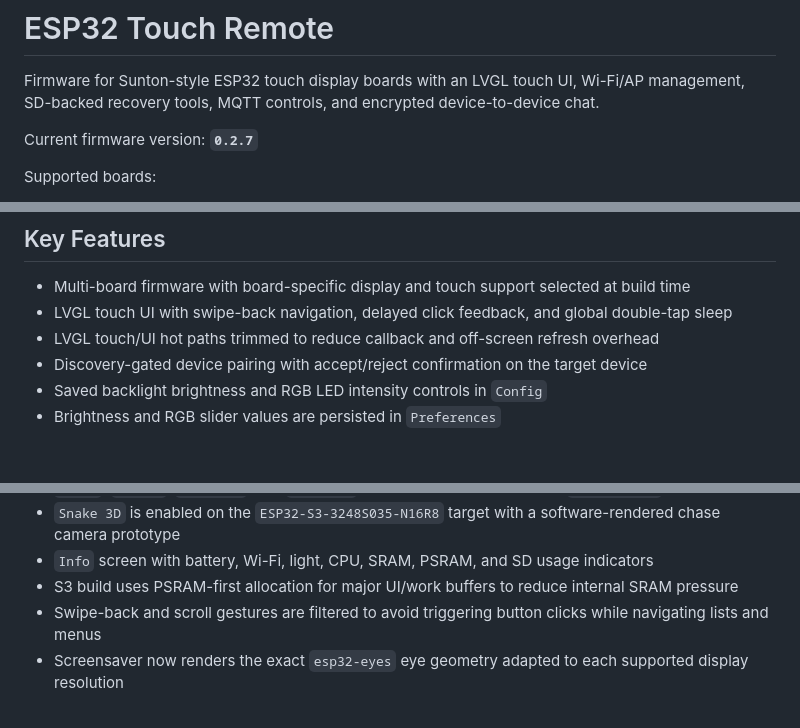
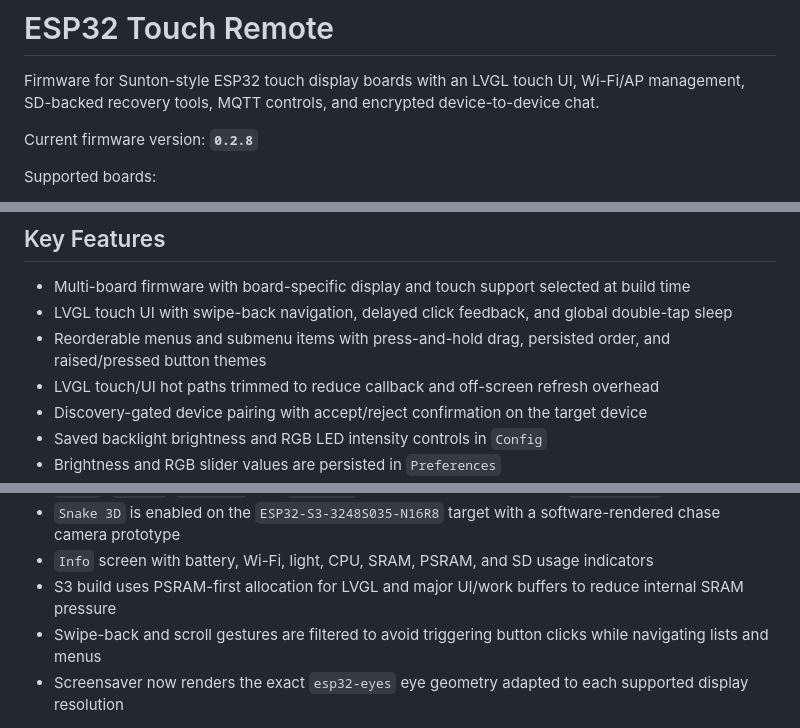
Before and after one commit to elik745i/ESP32-2432S024C-Remote, a Markdown page: README.md, 3 parts joined by grey strips. GitHub-like rendering; blank space fills up the shorter version.

```diff
--- a/README.md
+++ b/README.md
@@ -2,7 +2,7 @@
 
 Firmware for Sunton-style ESP32 touch display boards with an LVGL touch UI, Wi-Fi/AP management, SD-backed recovery tools, MQTT controls, and encrypted device-to-device chat.
 
-Current firmware version: **`0.2.7`**
+Current firmware version: **`0.2.8`**
 
 Supported boards:
 - `ESP32-2432S024C` (`240x320`, `ILI9341`, `CST820`)
@@ -15,6 +15,7 @@ Supported boards:
 
 - Multi-board firmware with board-specific display and touch support selected at build time
 - LVGL touch UI with swipe-back navigation, delayed click feedback, and global double-tap sleep
+- Reorderable menus and submenu items with press-and-hold drag, persisted order, and raised/pressed button themes
 - LVGL touch/UI hot paths trimmed to reduce callback and off-screen refresh overhead
 - Discovery-gated device pairing with accept/reject confirmation on the target device
 - Saved backlight brightness and RGB LED intensity controls in `Config`
@@ -34,7 +35,7 @@ Supported boards:
 - `Snake`, `Tetris`, `Snake 3D`, and `Checkers` save scores or win counts in `Preferences`
 - `Snake 3D` is enabled on the `ESP32-S3-3248S035-N16R8` target with a software-rendered chase camera prototype
 - `Info` screen with battery, Wi-Fi, light, CPU, SRAM, PSRAM, and SD usage indicators
-- S3 build uses PSRAM-first allocation for major UI/work buffers to reduce internal SRAM pressure
+- S3 build uses PSRAM-first allocation for LVGL and major UI/work buffers to reduce internal SRAM pressure
 - Swipe-back and scroll gestures are filtered to avoid triggering button clicks while navigating lists and menus
 - Screensaver now renders the exact `esp32-eyes` eye geometry adapted to each supported display resolution
 
```
Also changed, not shown: other parts of README.md (+1 -0 lines), release_assets/v0.2.8/RELEASE_NOTES.md (added, +11 -0 lines), documents/airplanemode_small.png (added), 10 other files.
